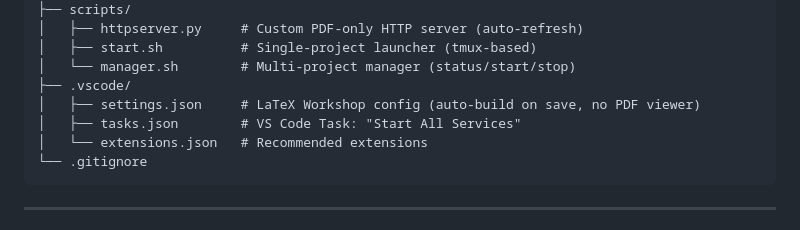
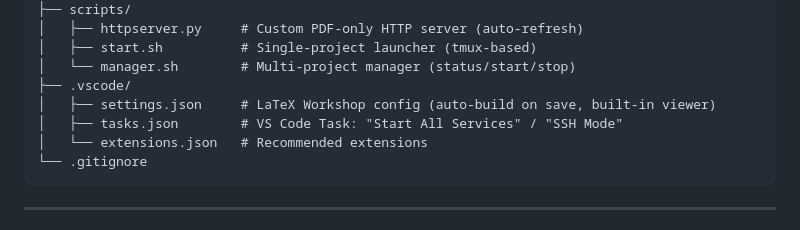
Before and after one commit to yangzhexian/LTC, a Markdown page: README.md, the part around one of its changes. Rendered like a GitHub page.

````diff
--- a/README.md
+++ b/README.md
@@ -90,8 +90,8 @@ This creates a tmux session named `ltc` with two windows — one for `latexmk -p
 │   ├── start.sh          # Single-project launcher (tmux-based)
 │   └── manager.sh        # Multi-project manager (status/start/stop)
 ├── .vscode/
-│   ├── settings.json     # LaTeX Workshop config (auto-build on save, no PDF viewer)
-│   ├── tasks.json        # VS Code Task: "Start All Services"
+│   ├── settings.json     # LaTeX Workshop config (auto-build on save, built-in viewer)
+│   ├── tasks.json        # VS Code Task: "Start All Services" / "SSH Mode"
 │   └── extensions.json   # Recommended extensions
 └── .gitignore
 ```
````
Also changed, not shown: other parts of README.md (+49 -0 lines).
